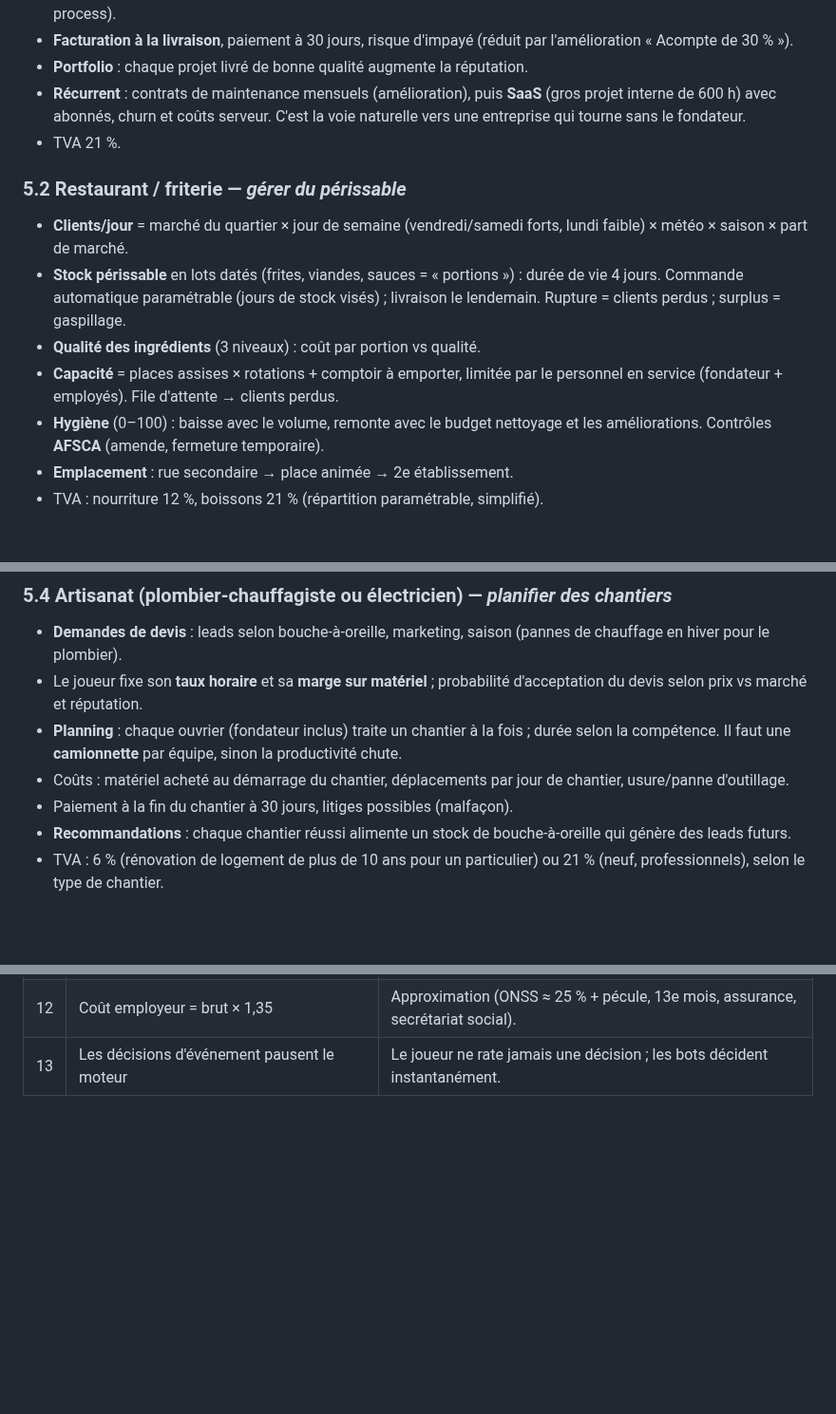
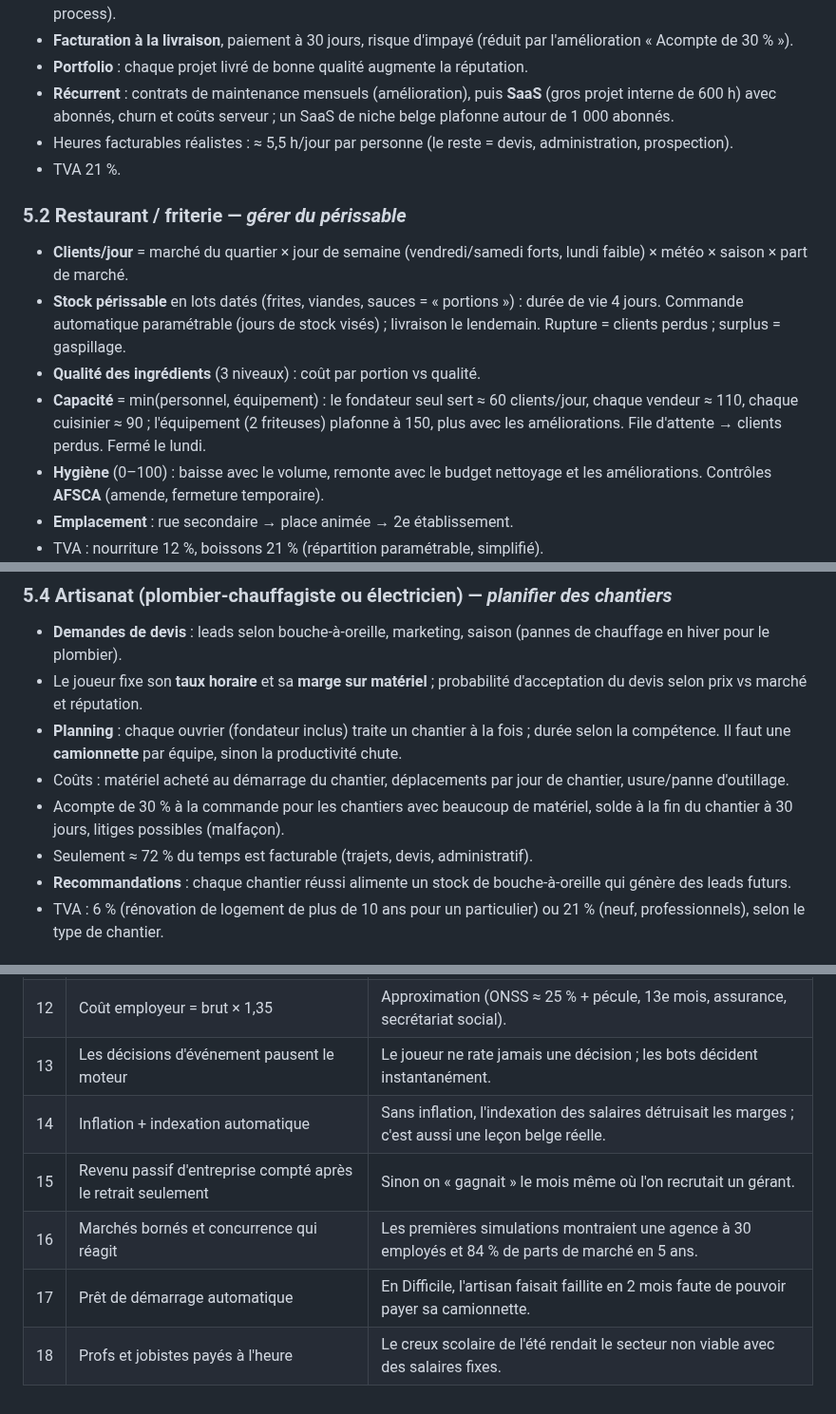
Before and after one commit to Tom-Markus/Entrepreneur-tycoon, a Markdown page: docs/DESIGN.md, 3 parts joined by grey strips. Shown at 95% size. Rendered like a GitHub page; blank space fills up the shorter version.

```diff
--- a/docs/DESIGN.md
+++ b/docs/DESIGN.md
@@ -218,8 +240,10 @@ rôles d'employés, sprites de scène).
   par l'amélioration « Acompte de 30 % »).
 - **Portfolio** : chaque projet livré de bonne qualité augmente la réputation.
 - **Récurrent** : contrats de maintenance mensuels (amélioration), puis
-  **SaaS** (gros projet interne de 600 h) avec abonnés, churn et coûts serveur.
-  C'est la voie naturelle vers une entreprise qui tourne sans le fondateur.
+  **SaaS** (gros projet interne de 600 h) avec abonnés, churn et coûts serveur ;
+  un SaaS de niche belge plafonne autour de 1 000 abonnés.
+- Heures facturables réalistes : ≈ 5,5 h/jour par personne (le reste =
+  devis, administration, prospection).
 - TVA 21 %.
 
 ### 5.2 Restaurant / friterie — *gérer du périssable*
@@ -230,8 +254,10 @@ rôles d'employés, sprites de scène).
   durée de vie 4 jours. Commande automatique paramétrable (jours de stock
   visés) ; livraison le lendemain. Rupture = clients perdus ; surplus = gaspillage.
 - **Qualité des ingrédients** (3 niveaux) : coût par portion vs qualité.
-- **Capacité** = places assises × rotations + comptoir à emporter, limitée par le
-  personnel en service (fondateur + employés). File d'attente → clients perdus.
+- **Capacité** = min(personnel, équipement) : le fondateur seul sert ≈ 60
+  clients/jour, chaque vendeur ≈ 110, chaque cuisinier ≈ 90 ; l'équipement (2
+  friteuses) plafonne à 150, plus avec les améliorations. File d'attente →
+  clients perdus. Fermé le lundi.
 - **Hygiène** (0–100) : baisse avec le volume, remonte avec le budget nettoyage
   et les améliorations. Contrôles **AFSCA** (amende, fermeture temporaire).
 - **Emplacement** : rue secondaire → place animée → 2e établissement.
@@ -264,7 +293,9 @@ rôles d'employés, sprites de scène).
   productivité chute.
 - Coûts : matériel acheté au démarrage du chantier, déplacements par jour de
   chantier, usure/panne d'outillage.
-- Paiement à la fin du chantier à 30 jours, litiges possibles (malfaçon).
+- Acompte de 30 % à la commande pour les chantiers avec beaucoup de matériel,
+  solde à la fin du chantier à 30 jours, litiges possibles (malfaçon).
+- Seulement ≈ 72 % du temps est facturable (trajets, devis, administratif).
 - **Recommandations** : chaque chantier réussi alimente un stock de
   bouche-à-oreille qui génère des leads futurs.
 - TVA : 6 % (rénovation de logement de plus de 10 ans pour un particulier) ou
@@ -571,3 +615,8 @@ Pure, sans effet de bord, testée. Elle servira au classement V2.
 | 11 | Une seule police pixel bitmap pour les titres | Pas d'asset externe ; texte courant en monospace pour la lisibilité. |
 | 12 | Coût employeur = brut × 1,35 | Approximation (ONSS ≈ 25 % + pécule, 13e mois, assurance, secrétariat social). |
 | 13 | Les décisions d'événement pausent le moteur | Le joueur ne rate jamais une décision ; les bots décident instantanément. |
+| 14 | Inflation + indexation automatique | Sans inflation, l'indexation des salaires détruisait les marges ; c'est aussi une leçon belge réelle. |
+| 15 | Revenu passif d'entreprise compté après le retrait seulement | Sinon on « gagnait » le mois même où l'on recrutait un gérant. |
+| 16 | Marchés bornés et concurrence qui réagit | Les premières simulations montraient une agence à 30 employés et 84 % de parts de marché en 5 ans. |
+| 17 | Prêt de démarrage automatique | En Difficile, l'artisan faisait faillite en 2 mois faute de pouvoir payer sa camionnette. |
+| 18 | Profs et jobistes payés à l'heure | Le creux scolaire de l'été rendait le secteur non viable avec des salaires fixes. |
```
Also changed, not shown: other parts of docs/DESIGN.md (+49 -11 lines), README.md (+5 -0 lines), docs/BALANCE.md (added, +186 -0 lines), docs/ROADMAP.md (+1 -1 lines), docs/screenshots/finances.png (added), docs/screenshots/jeu-friterie.png (added), docs/screenshots/marche-artisan.png (added), docs/screenshots/mobile-soutien.png (added), docs/screenshots/titre.png (added), 5 other files.
